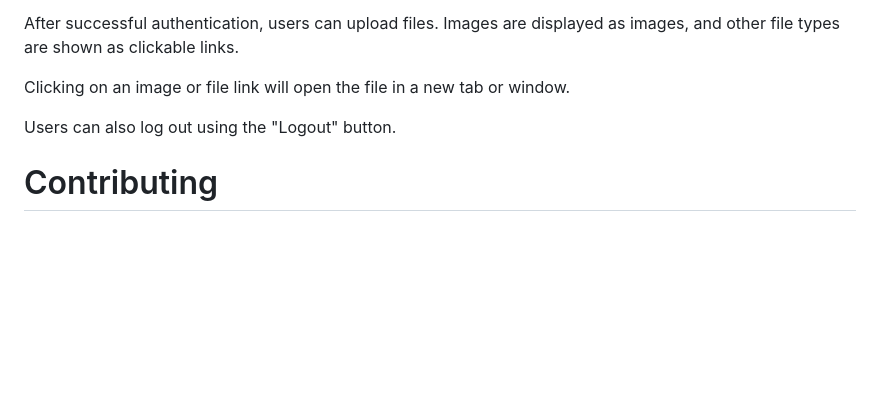
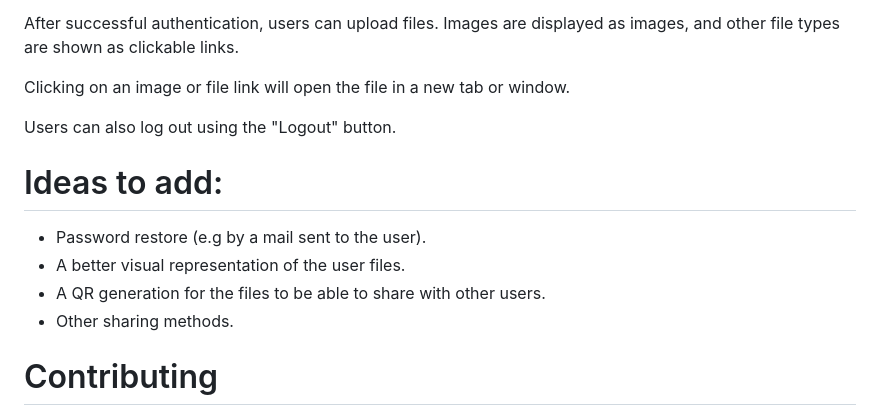
Before and after one commit to DanPeled/Firebase-storage-API, a Markdown page: README.md, the part around the change. Rendered like a GitHub page; blank space fills up the shorter version.

```diff
--- a/README.md
+++ b/README.md
@@ -60,6 +60,11 @@ Clicking on an image or file link will open the file in a new tab or window.
 
 Users can also log out using the "Logout" button.
 
+# Ideas to add:
+- Password restore (e.g by a mail sent to the user).
+- A better visual representation of the user files.
+- A QR generation for the files to be able to share with other users.
+- Other sharing methods.
 # Contributing
 Feel free to contribute to this project by creating pull requests or opening issues. If you encounter any problems or have ideas for improvements, let me know!
 
```
